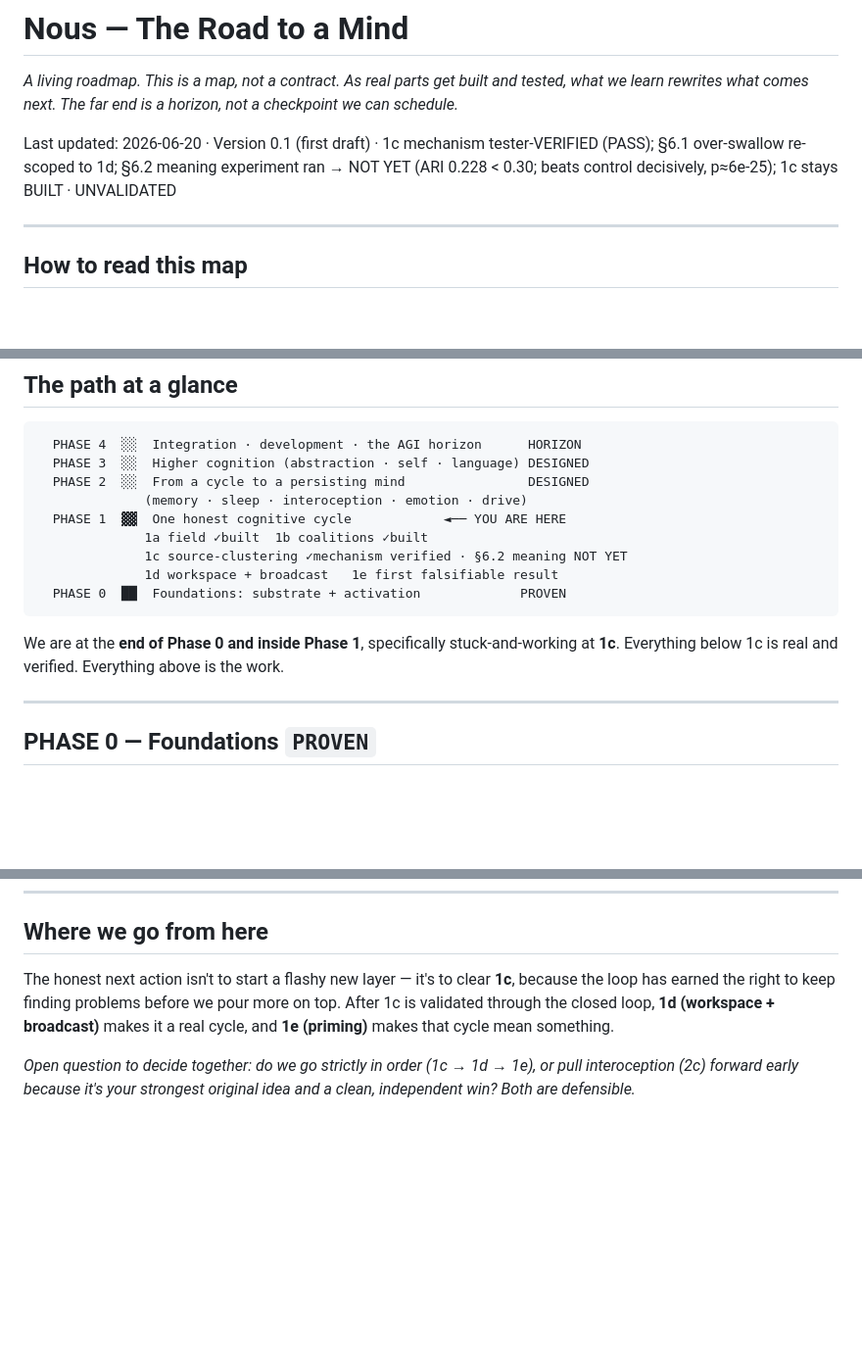
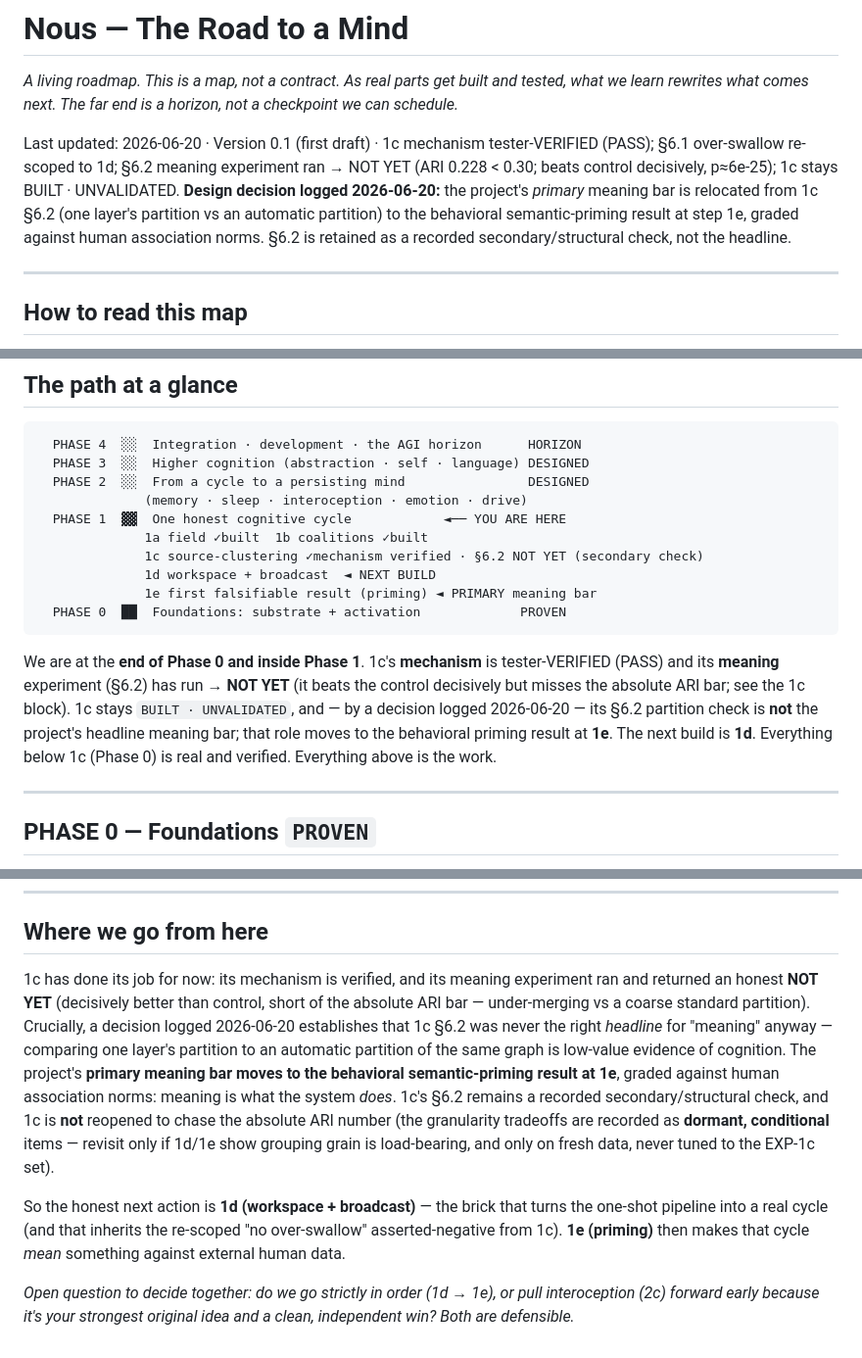
Before and after one commit to cagancaliskan/psyche, a Markdown page: docs/nous_roadmap.md, 3 parts joined by grey strips. Shown at 98% size. GitHub-like rendering; blank space fills up the shorter version.

````diff
--- a/docs/nous_roadmap.md
+++ b/docs/nous_roadmap.md
@@ -2,7 +2,7 @@
 
 *A living roadmap. This is a map, not a contract. As real parts get built and tested, what we learn rewrites what comes next. The far end is a horizon, not a checkpoint we can schedule.*
 
-Last updated: 2026-06-20 · Version 0.1 (first draft) · 1c mechanism tester-VERIFIED (PASS); §6.1 over-swallow re-scoped to 1d; §6.2 meaning experiment ran → NOT YET (ARI 0.228 < 0.30; beats control decisively, p≈6e-25); 1c stays BUILT · UNVALIDATED
+Last updated: 2026-06-20 · Version 0.1 (first draft) · 1c mechanism tester-VERIFIED (PASS); §6.1 over-swallow re-scoped to 1d; §6.2 meaning experiment ran → NOT YET (ARI 0.228 < 0.30; beats control decisively, p≈6e-25); 1c stays BUILT · UNVALIDATED. **Design decision logged 2026-06-20:** the project's *primary* meaning bar is relocated from 1c §6.2 (one layer's partition vs an automatic partition) to the behavioral semantic-priming result at step 1e, graded against human association norms. §6.2 is retained as a recorded secondary/structural check, not the headline.
 
 ---
 
@@ -32,12 +32,13 @@ Each step carries a status tag:
               (memory · sleep · interoception · emotion · drive)
   PHASE 1  ▓▓  One honest cognitive cycle            ◄── YOU ARE HERE
               1a field ✓built  1b coalitions ✓built
-              1c source-clustering ✓mechanism verified · §6.2 meaning NOT YET
-              1d workspace + broadcast   1e first falsifiable result
+              1c source-clustering ✓mechanism verified · §6.2 NOT YET (secondary check)
+              1d workspace + broadcast  ◄ NEXT BUILD
+              1e first falsifiable result (priming) ◄ PRIMARY meaning bar
   PHASE 0  ██  Foundations: substrate + activation             PROVEN
 ```
 
-We are at the **end of Phase 0 and inside Phase 1**, specifically stuck-and-working at **1c**. Everything below 1c is real and verified. Everything above is the work.
+We are at the **end of Phase 0 and inside Phase 1**. 1c's **mechanism** is tester-VERIFIED (PASS) and its **meaning** experiment (§6.2) has run → **NOT YET** (it beats the control decisively but misses the absolute ARI bar; see the 1c block). 1c stays `BUILT · UNVALIDATED`, and — by a decision logged 2026-06-20 — its §6.2 partition check is **not** the project's headline meaning bar; that role moves to the behavioral priming result at **1e**. The next build is **1d**. Everything below 1c (Phase 0) is real and verified. Everything above is the work.
 
 ---
 
@@ -150,6 +158,8 @@ These are the habits already paid for in Phase 0. They're what keep the stack co
 
 ## Where we go from here
 
-The honest next action isn't to start a flashy new layer — it's to clear **1c**, because the loop has earned the right to keep finding problems before we pour more on top. After 1c is validated through the closed loop, **1d (workspace + broadcast)** makes it a real cycle, and **1e (priming)** makes that cycle mean something.
+1c has done its job for now: its mechanism is verified, and its meaning experiment ran and returned an honest **NOT YET** (decisively better than control, short of the absolute ARI bar — under-merging vs a coarse standard partition). Crucially, a decision logged 2026-06-20 establishes that 1c §6.2 was never the right *headline* for "meaning" anyway — comparing one layer's partition to an automatic partition of the same graph is low-value evidence of cognition. The project's **primary meaning bar moves to the behavioral semantic-priming result at 1e**, graded against human association norms: meaning is what the system *does*. 1c's §6.2 remains a recorded secondary/structural check, and 1c is **not** reopened to chase the absolute ARI number (the granularity tradeoffs are recorded as **dormant, conditional** items — revisit only if 1d/1e show grouping grain is load-bearing, and only on fresh data, never tuned to the EXP-1c set).
 
-*Open question to decide together: do we go strictly in order (1c → 1d → 1e), or pull interoception (2c) forward early because it's your strongest original idea and a clean, independent win? Both are defensible.*
+So the honest next action is **1d (workspace + broadcast)** — the brick that turns the one-shot pipeline into a real cycle (and that inherits the re-scoped "no over-swallow" asserted-negative from 1c). **1e (priming)** then makes that cycle *mean* something against external human data.
+
+*Open question to decide together: do we go strictly in order (1d → 1e), or pull interoception (2c) forward early because it's your strongest original idea and a clean, independent win? Both are defensible.*
````
Also changed, not shown: other parts of docs/nous_roadmap.md (+13 -6 lines).
